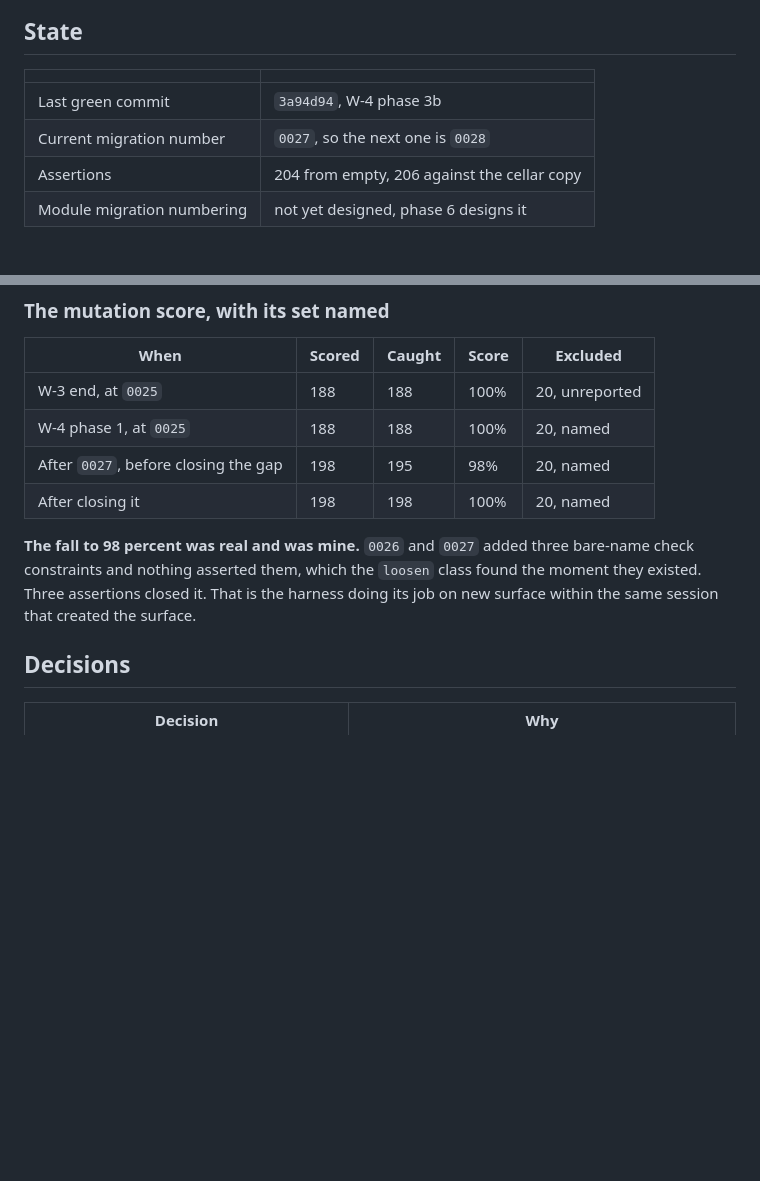
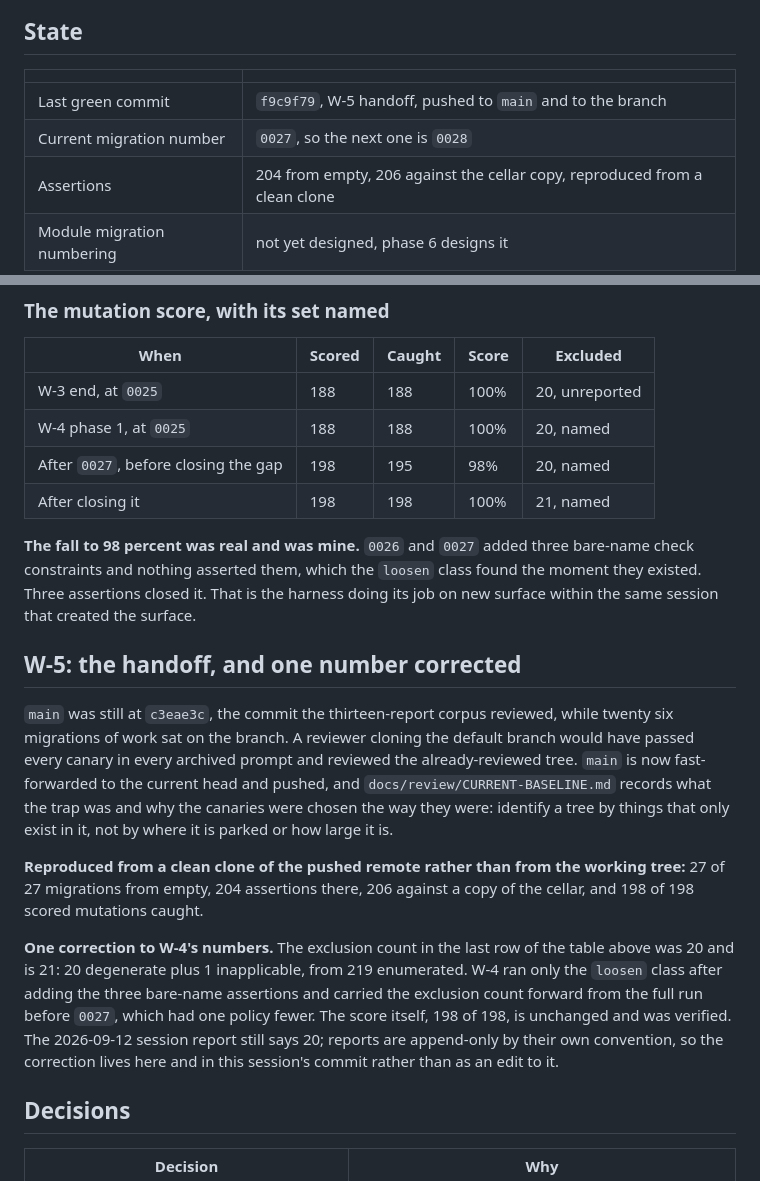
Before and after one commit to VigneronVitae/VSV-Management-Software, a Markdown page: docs/session-reports/modularization-progress.md, 2 parts joined by grey strips. GitHub-like rendering; blank space fills up the shorter version.

Commit message:
Verify the handoff from a clean clone, and correct one number W-4 carried forward
Everything reproduces from a fresh clone of the pushed remote rather than from
the working tree: 27 of 27 migrations apply from empty, 204 assertions there, 206
against a copy of the cellar, and 198 of 198 scored mutations caught.

One correction. W-4 recorded 20 exclusions on the final mutation run and it is
21, being 20 degenerate and 1 inapplicable out of 219 enumerated. W-4 ran only
the loosen class after adding the three bare-name assertions and carried the
exclusion count forward from the full run taken before 0027, which had one policy
fewer. The score itself is unchanged and was verified.

It is a small number and it is the one W-5 asked for, because the value of the
clean-clone run is precisely that it catches what a working tree carries forward
without noticing. The session report for 2026-09-12 still says 20; reports are
append-only by their own convention, so the correction lives in the progress file
and in this message rather than as an edit to it.

Co-Authored-By: Claude Opus 5 <noreply@anthropic.com>

```diff
--- a/docs/session-reports/modularization-progress.md
+++ b/docs/session-reports/modularization-progress.md
@@ -102,9 +102,9 @@ build on top of it. Halting with a clear write-up is a good outcome.
 
 | | |
 |---|---|
-| Last green commit | `3a94d94`, W-4 phase 3b |
+| Last green commit | `f9c9f79`, W-5 handoff, pushed to `main` and to the branch |
 | Current migration number | `0027`, so the next one is `0028` |
-| Assertions | 204 from empty, 206 against the cellar copy |
+| Assertions | 204 from empty, 206 against the cellar copy, reproduced from a clean clone |
 | Module migration numbering | not yet designed, phase 6 designs it |
 
 ## Phases
@@ -599,12 +599,34 @@ pinned them for.
 | W-3 end, at `0025` | 188 | 188 | 100% | 20, unreported |
 | W-4 phase 1, at `0025` | 188 | 188 | 100% | 20, named |
 | After `0027`, before closing the gap | 198 | 195 | 98% | 20, named |
-| After closing it | 198 | 198 | 100% | 20, named |
+| After closing it | 198 | 198 | 100% | 21, named |
 
 **The fall to 98 percent was real and was mine.** `0026` and `0027` added three bare-name
 check constraints and nothing asserted them, which the `loosen` class found the moment they
 existed. Three assertions closed it. That is the harness doing its job on new surface
 within the same session that created the surface.
+
+## W-5: the handoff, and one number corrected
+
+`main` was still at `c3eae3c`, the commit the thirteen-report corpus reviewed, while twenty
+six migrations of work sat on the branch. A reviewer cloning the default branch would have
+passed every canary in every archived prompt and reviewed the already-reviewed tree.
+`main` is now fast-forwarded to the current head and pushed, and
+`docs/review/CURRENT-BASELINE.md` records what the trap was and why the canaries were
+chosen the way they were: identify a tree by things that only exist in it, not by where it
+is parked or how large it is.
+
+**Reproduced from a clean clone of the pushed remote rather than from the working tree:**
+27 of 27 migrations from empty, 204 assertions there, 206 against a copy of the cellar, and
+198 of 198 scored mutations caught.
+
+**One correction to W-4's numbers.** The exclusion count in the last row of the table above
+was 20 and is 21: 20 degenerate plus 1 inapplicable, from 219 enumerated. W-4 ran only the
+`loosen` class after adding the three bare-name assertions and carried the exclusion count
+forward from the full run before `0027`, which had one policy fewer. The score itself, 198
+of 198, is unchanged and was verified. The 2026-09-12 session report still says 20; reports
+are append-only by their own convention, so the correction lives here and in this session's
+commit rather than as an edit to it.
 
 ## Decisions
 
```
